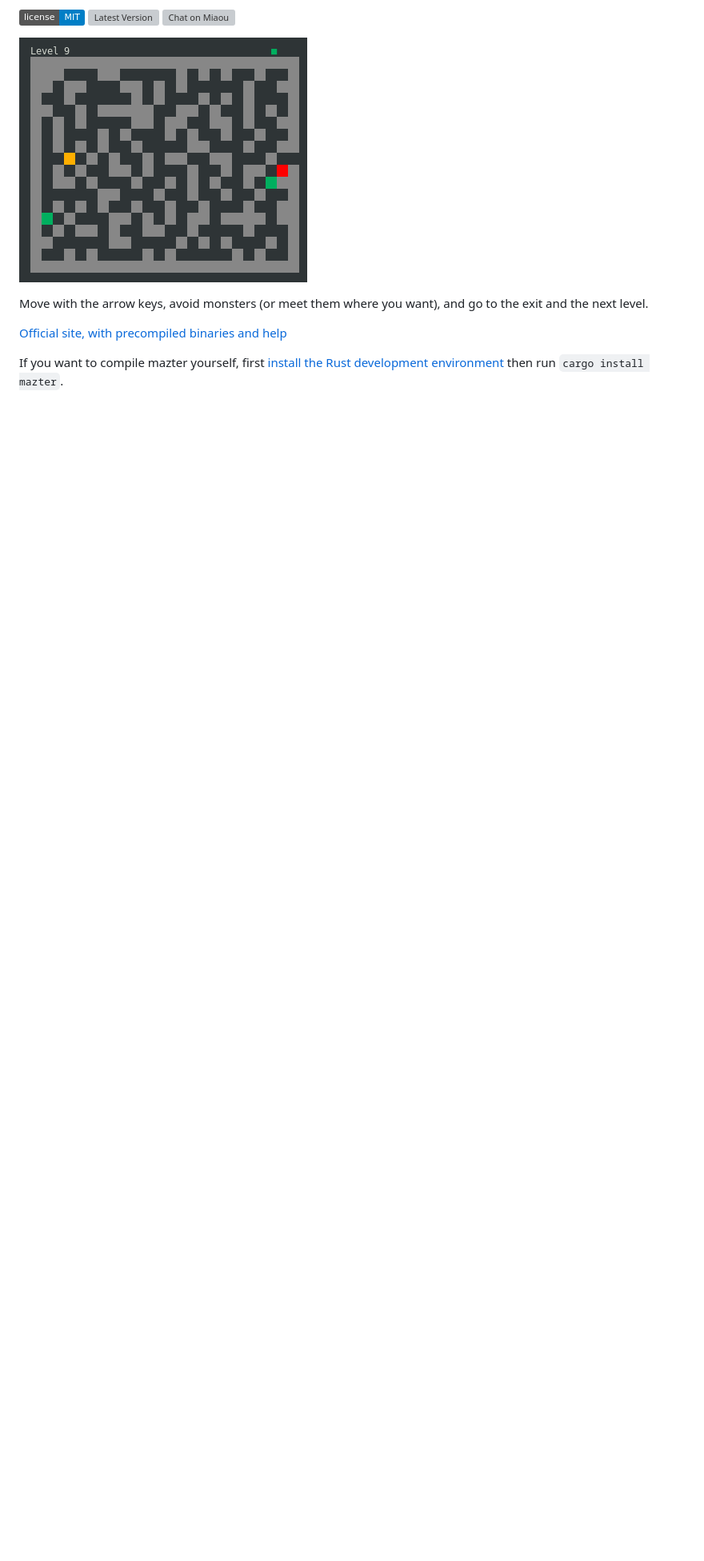
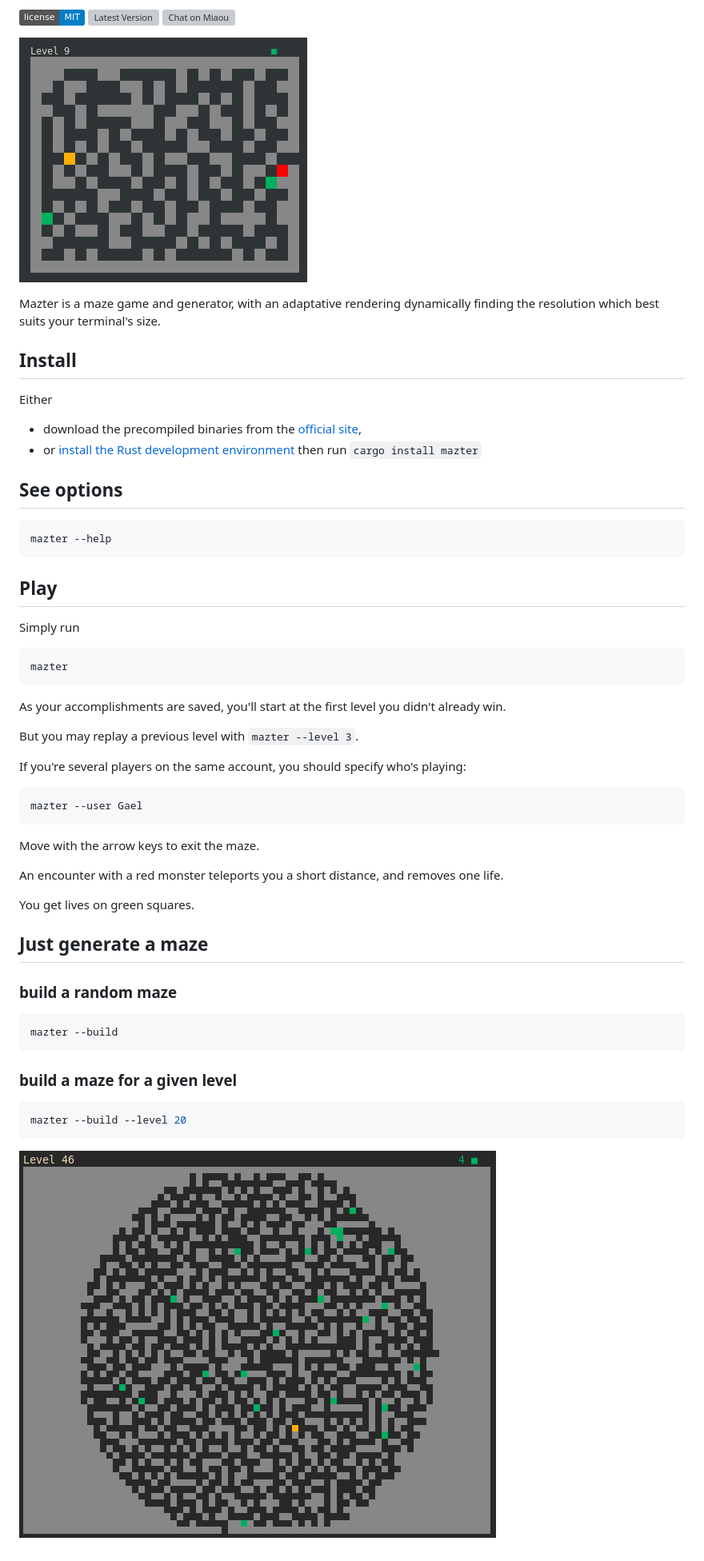
Before and after one commit to Canop/mazter, a Markdown page: README.md, the part around the change. Shown: that part at 80% size. Drawn GitHub-style; pictures changed too: website/level-46.png (added); badges without logos; blank space fills up the shorter version; grey boxes are pictures that could not be loaded.

Commit message:
improve readme

````diff
--- a/README.md
+++ b/README.md
@@ -14,8 +14,58 @@ A maze in your terminal.
 
 ![screenshot](website/level-9.png)
 
-Move with the arrow keys, avoid monsters (or meet them where you want), and go to the exit and the next level.
+Mazter is a maze game and generator, with an adaptative rendering dynamically finding the resolution which best suits your terminal's size.
 
-[Official site, with precompiled binaries and help](https://dystroy.org/mazter)
+## Install
 
-If you want to compile mazter yourself, first [install the Rust development environment](https://rustup.rs/) then run `cargo install mazter`.
+Either
+
+* download the precompiled binaries from the [official site](https://dystroy.org/mazter),
+* or [install the Rust development environment](https://rustup.rs/) then run `cargo install mazter`
+
+## See options
+
+```bash
+mazter --help
+```
+
+## Play
+
+Simply run
+
+```bash
+mazter
+```
+
+As your accomplishments are saved, you'll start at the first level you didn't already win.
+
+But you may replay a previous level with `mazter --level 3`.
+
+If you're several players on the same account, you should specify who's playing:
+
+
+```bash
+mazter --user Gael
+```
+
+Move with the arrow keys to exit the maze.
+
+An encounter with a red monster teleports you a short distance, and removes one life.
+
+You get lives on green squares.
+
+## Just generate a maze
+
+### build a random maze
+
+```bash
+mazter --build
+```
+
+### build a maze for a given level
+
+```bash
+mazter --build --level 20
+```
+
+![screenshot](website/level-46.png)
````
Also changed, not shown: website/level-45.png (added).
